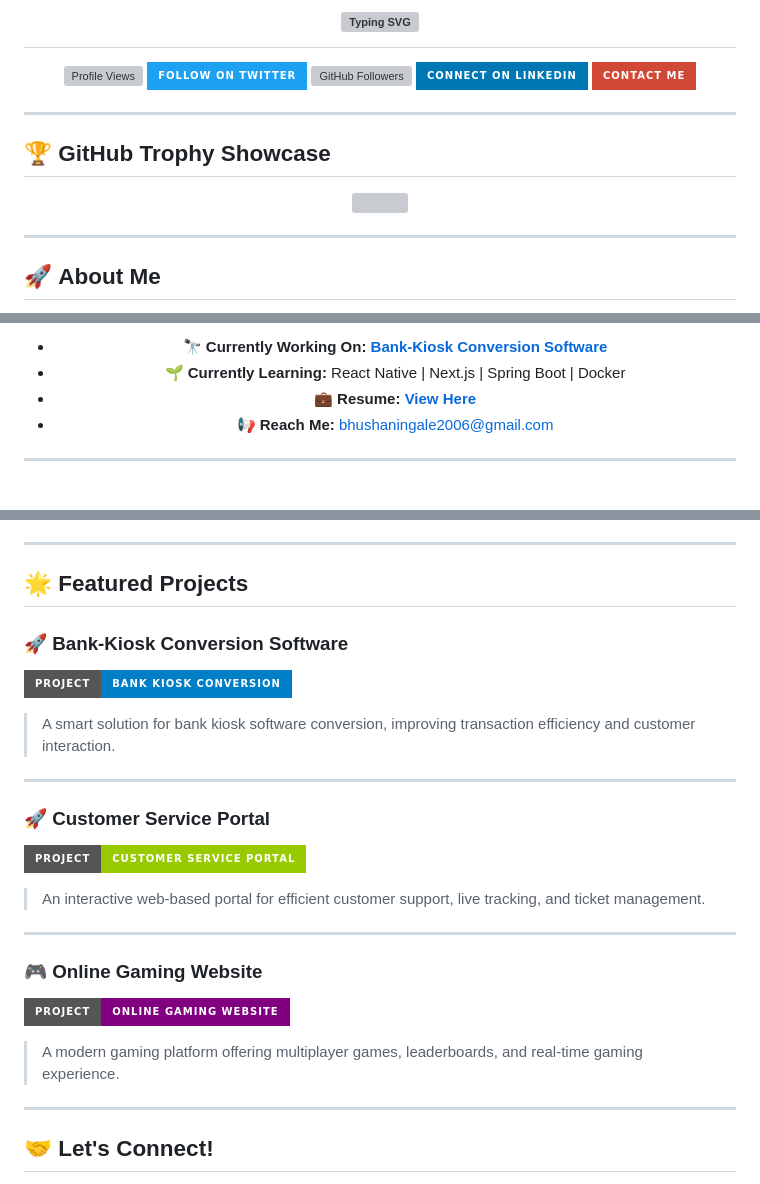
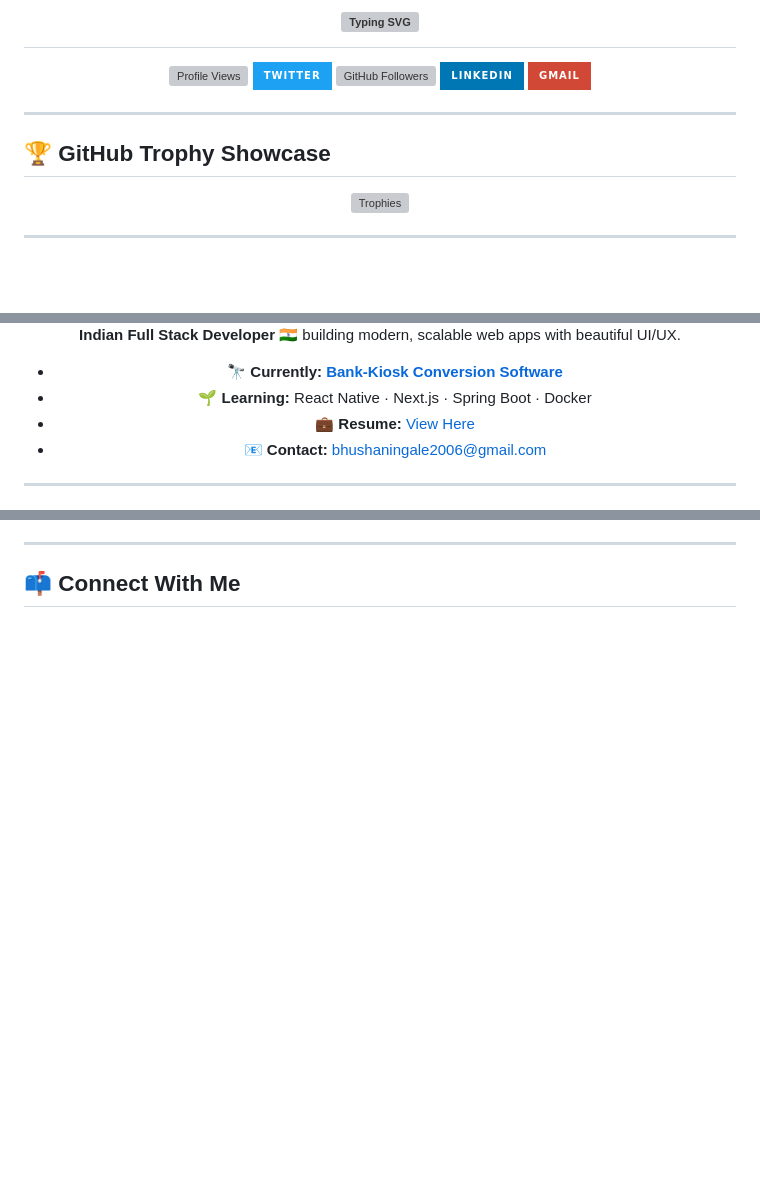
Before and after one commit to 2710-bhushan/2710-bhushan, a Markdown page: README.md, 3 parts joined by grey strips. Drawn GitHub-style; badges without logos; blank space fills up the shorter version; grey boxes are pictures that could not be loaded.

```diff
--- a/README.md
+++ b/README.md
@@ -9,28 +9,27 @@
   <p align="center" style="font-weight: bold;">
     <img src="https://komarev.com/ghpvc/?username=2710-bhushan&label=PROFILE+VIEWS&color=FF69B4&style=for-the-badge" alt="Profile Views" />
     <a href="https://twitter.com/bhushan27102005" target="_blank">
-      <img src="https://img.shields.io/badge/FOLLOW%20ON%20TWITTER-1DA1F2?style=for-the-badge&logo=twitter&logoColor=white" alt="Twitter" />
+      <img src="https://img.shields.io/badge/Twitter-1DA1F2?style=for-the-badge&logo=twitter&logoColor=white" alt="Twitter" />
     </a>
     <a href="https://github.com/2710-bhushan" target="_blank">
-      <img src="https://img.shields.io/github/followers/2710-bhushan?label=GITHUB%20FOLLOWERS&style=for-the-badge&color=181717&logo=github" alt="GitHub Followers" />
+      <img src="https://img.shields.io/github/followers/2710-bhushan?label=GitHub%20Followers&style=for-the-badge&color=181717&logo=github" alt="GitHub Followers" />
     </a>
     <a href="https://linkedin.com/in/bhushan-ingale-3717212a7" target="_blank">
-      <img src="https://img.shields.io/badge/CONNECT%20ON%20LINKEDIN-0077B5?style=for-the-badge&logo=linkedin&logoColor=white" alt="LinkedIn" />
+      <img src="https://img.shields.io/badge/LinkedIn-0077B5?style=for-the-badge&logo=linkedin&logoColor=white" alt="LinkedIn" />
     </a>
     <a href="mailto:bhushaningale2006@gmail.com">
-      <img src="https://img.shields.io/badge/CONTACT%20ME-D14836?style=for-the-badge&logo=gmail&logoColor=white" alt="Gmail" />
+      <img src="https://img.shields.io/badge/Gmail-D14836?style=for-the-badge&logo=gmail&logoColor=white" alt="Gmail" />
     </a>
   </p>
-
 </div>
 
 ---
-## 🏆 **GitHub Trophy Showcase**
+
+## 🏆 GitHub Trophy Showcase
 
 <div align="center">
-  <img src="https://github-profile-trophy.vercel.app/?username=2710-bhushan&theme=gruvbox&margin-w=15&no-frame=true&column=7" />
+  <img src="https://github-profile-trophy.vercel.app/?username=2710-bhushan&theme=gruvbox&margin-w=15&no-frame=true&column=7" alt="Trophies" />
 </div>
 
 ---
-## 🚀 **About Me**
 
@@ -42,8 +41,10 @@ I am a passionate **Full Stack Developer** from India 🇮🇳 focused on buildi
 
-* 🔭 **Currently Working On:** [**Bank-Kiosk Conversion Software**](https://github.com/2710-bhushan/BOI-KISOK-SOFTWARE)
-* 🌱 **Currently Learning:** React Native | Next.js | Spring Boot | Docker
-* 💼 **Resume:** [**View Here**](https://drive.google.com/file/d/1w1NdOefh7DFuuycBsYLyMq9ElJ7A9Yl5/view?usp=sharing)
-* 📢 **Reach Me:** [bhushaningale2006@gmail.com](mailto:bhushaningale2006@gmail.com)
+**Indian Full Stack Developer** 🇮🇳 building modern, scalable web apps with beautiful UI/UX.
+
+- 🔭 **Currently:** [**Bank-Kiosk Conversion Software**](https://github.com/2710-bhushan/BOI-KISOK-SOFTWARE)
+- 🌱 **Learning:** React Native · Next.js · Spring Boot · Docker
+- 💼 **Resume:** [View Here](https://drive.google.com/file/d/1w1NdOefh7DFuuycBsYLyMq9ElJ7A9Yl5/view?usp=sharing)
+- 📧 **Contact:** bhushaningale2006@gmail.com
 
 </div>
 
@@ -91,32 +111,6 @@ I am a passionate **Full Stack Developer** from India 🇮🇳 focused on buildi
 
 ---
 
-## 🌟 **Featured Projects**
-
-### 🚀 **Bank-Kiosk Conversion Software**
-
-[![Bank Kiosk](https://img.shields.io/badge/PROJECT-Bank_Kiosk_Conversion-blue?style=for-the-badge\&logo=github\&logoColor=white)](https://github.com/2710-bhushan/BOI-KISOK-SOFTWARE)
-
-> A smart solution for bank kiosk software conversion, improving transaction efficiency and customer interaction.
-
----
-
-### 🚀 **Customer Service Portal**
-
-[![Customer Service](https://img.shields.io/badge/PROJECT-Customer_Service_Portal-green?style=for-the-badge\&logo=github\&logoColor=white)](https://github.com/2710-bhushanCustomer_Service_Protal)
-
-> An interactive web-based portal for efficient customer support, live tracking, and ticket management.
-
----
-
-### 🎮 **Online Gaming Website**
-
-[![Gaming Website](https://img.shields.io/badge/PROJECT-Online_Gaming_Website-purple?style=for-the-badge\&logo=github\&logoColor=white)](https://github.com/2710-bhushan/Online-Game-Playing)
-
-> A modern gaming platform offering multiplayer games, leaderboards, and real-time gaming experience.
-
----
-
-## 🤝 **Let's Connect!**
+## 📫 Connect With Me
 
 <div align="center">
```
Also changed, not shown: other parts of README.md (+51 -42 lines).
